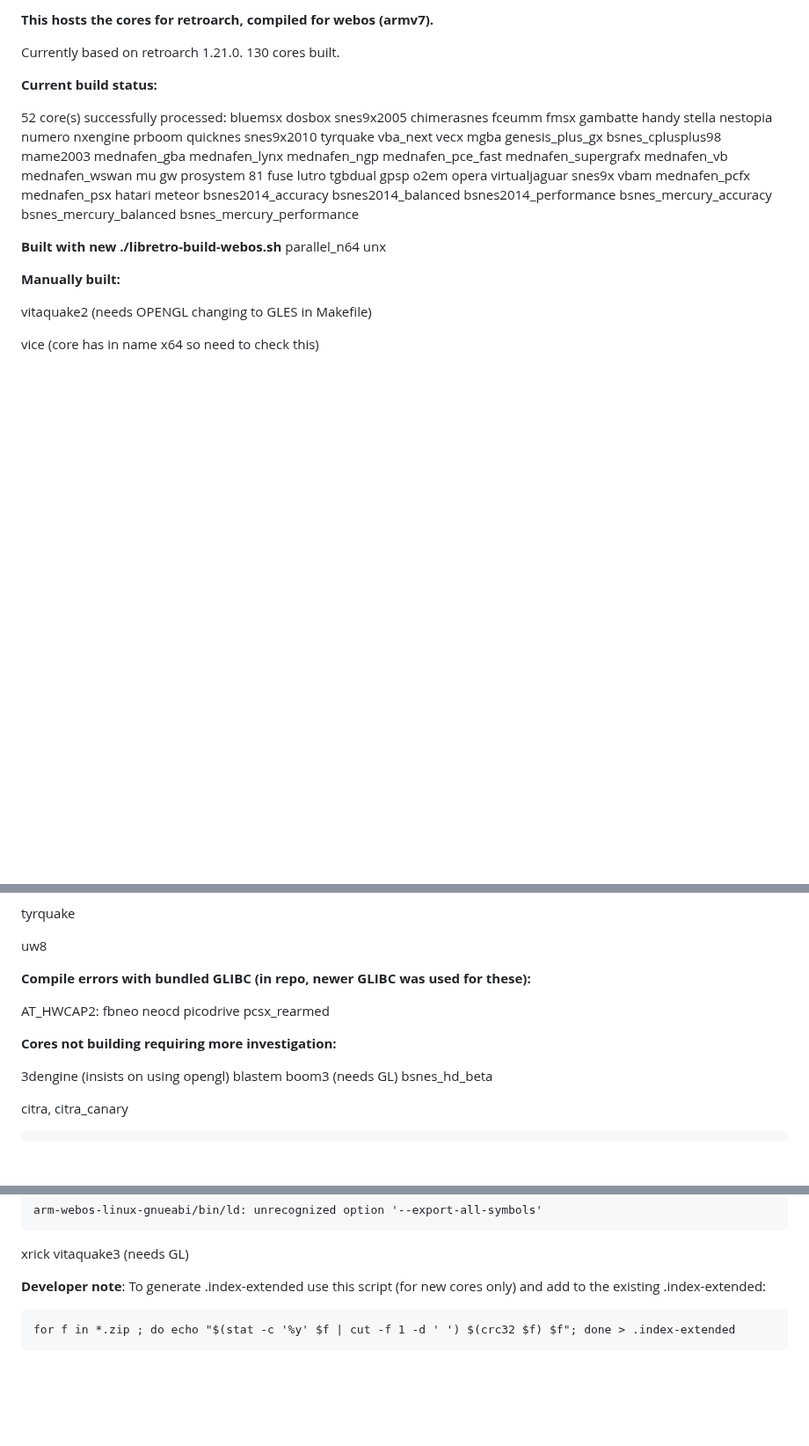
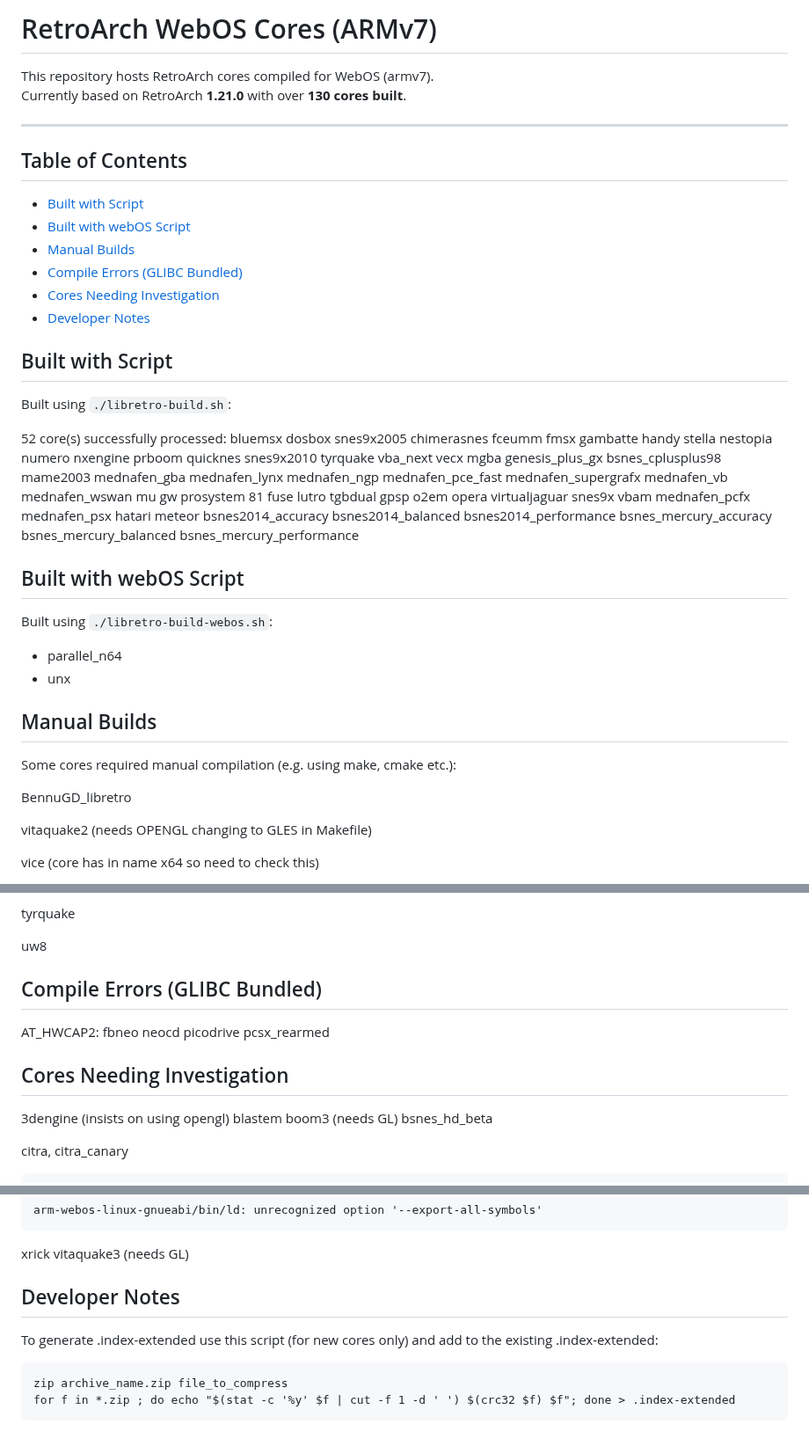
Before and after one commit to webosbrew/retroarch-cores, a Markdown page: README.md, 3 parts joined by grey strips. Shown at 88% size. Drawn GitHub-style; blank space fills up the shorter version.

````diff
--- a/README.md
+++ b/README.md
@@ -1,8 +1,20 @@
-**This hosts the cores for retroarch, compiled for webos (armv7).**
+# RetroArch WebOS Cores (ARMv7)
 
-Currently based on retroarch 1.21.0. 130 cores built.
+This repository hosts RetroArch cores compiled for WebOS (armv7).
+Currently based on RetroArch **1.21.0** with over **130 cores built**.
 
-**Current build status:**
+---
+
+## Table of Contents
+- [Built with Script](#built-with-script)
+- [Built with webOS Script](#built-with-webos-script)
+- [Manual Builds](#manual-builds)
+- [Compile Errors (GLIBC Bundled)](#compile-errors-glibc-bundled)
+- [Cores Needing Investigation](#cores-needing-investigation)
+- [Developer Notes](#developer-notes)
+
+## Built with Script
+Built using `./libretro-build.sh`:
 
 52 core(s) successfully processed:
 	bluemsx dosbox snes9x2005 chimerasnes fceumm fmsx gambatte
@@ -15,11 +27,16 @@ Currently based on retroarch 1.21.0. 130 cores built.
 	bsnes2014_balanced bsnes2014_performance bsnes_mercury_accuracy
 	bsnes_mercury_balanced bsnes_mercury_performance
 
-**Built with new ./libretro-build-webos.sh**
-parallel_n64
-unx
+## Built with webOS Script
+Built using `./libretro-build-webos.sh`:
 
-**Manually built:**
+- parallel_n64
+- unx
+
+## Manual Builds
+Some cores required manual compilation (e.g. using make, cmake etc.):
+
+BennuGD_libretro
 
 vitaquake2 (needs OPENGL changing to GLES in Makefile)
 
@@ -249,7 +266,7 @@ tyrquake
 
 uw8
 
-**Compile errors with bundled GLIBC (in repo, newer GLIBC was used for these):**
+## Compile Errors (GLIBC Bundled)
 
 AT_HWCAP2:
 fbneo
@@ -257,7 +274,7 @@ neocd
 picodrive
 pcsx_rearmed
 
-**Cores not building requiring more investigation:**
+## Cores Needing Investigation
 
 3dengine (insists on using opengl)
 blastem
@@ -382,9 +399,11 @@ arm-webos-linux-gnueabi/bin/ld: unrecognized option '--export-all-symbols'
 xrick
 vitaquake3 (needs GL)
 
-**Developer note**:
+## Developer Notes
+
 To generate .index-extended use this script (for new cores only) and add to the existing .index-extended:
 
 ```
+zip archive_name.zip file_to_compress
 for f in *.zip ; do echo "$(stat -c '%y' $f | cut -f 1 -d ' ') $(crc32 $f) $f"; done > .index-extended
 ```
````
